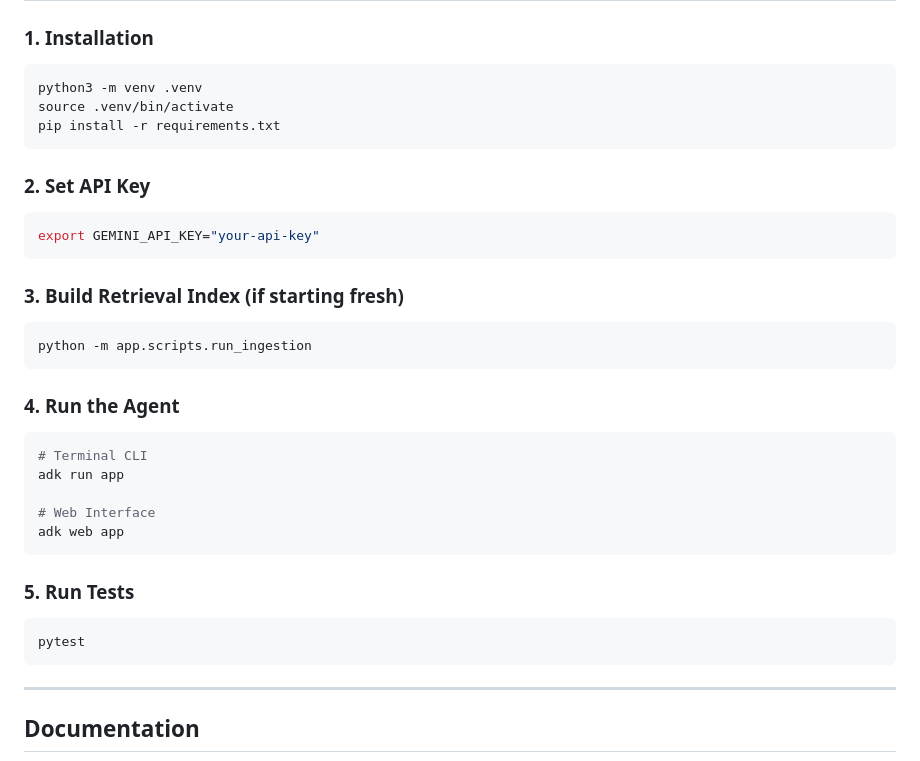
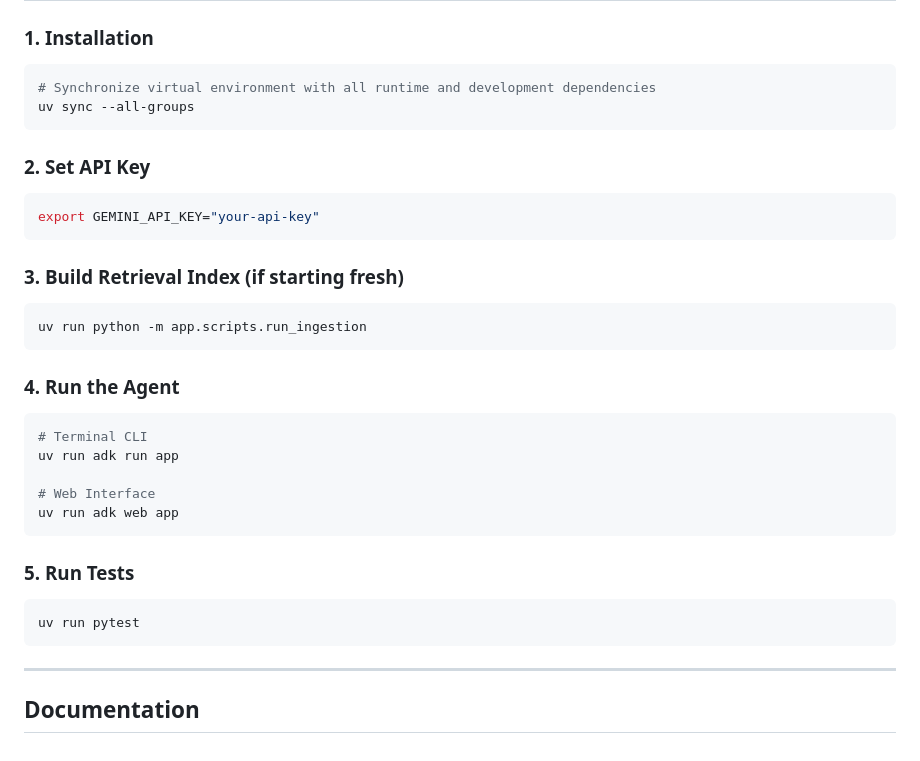
Before and after one commit to ncouture/agentic-ellipsis, a Markdown page: README.md, the part around the change. Drawn GitHub-style.

Commit message:
docs: update getting-started and README guides to document uv workflow

````diff
--- a/README.md
+++ b/README.md
@@ -46,9 +46,8 @@ Built on the **Google Agent Development Kit (ADK)** and **Gemini Live** (`gemini
 
 ### 1. Installation
 ```bash
-python3 -m venv .venv
-source .venv/bin/activate
-pip install -r requirements.txt
+# Synchronize virtual environment with all runtime and development dependencies
+uv sync --all-groups
 ```
 
 ### 2. Set API Key
@@ -58,21 +57,21 @@ export GEMINI_API_KEY="your-api-key"
 
 ### 3. Build Retrieval Index (if starting fresh)
 ```bash
-python -m app.scripts.run_ingestion
+uv run python -m app.scripts.run_ingestion
 ```
 
 ### 4. Run the Agent
 ```bash
 # Terminal CLI
-adk run app
+uv run adk run app
 
 # Web Interface
-adk web app
+uv run adk web app
 ```
 
 ### 5. Run Tests
 ```bash
-pytest
+uv run pytest
 ```
 
 ---
````
Also changed, not shown: docs/getting-started.md (+24 -15 lines).
